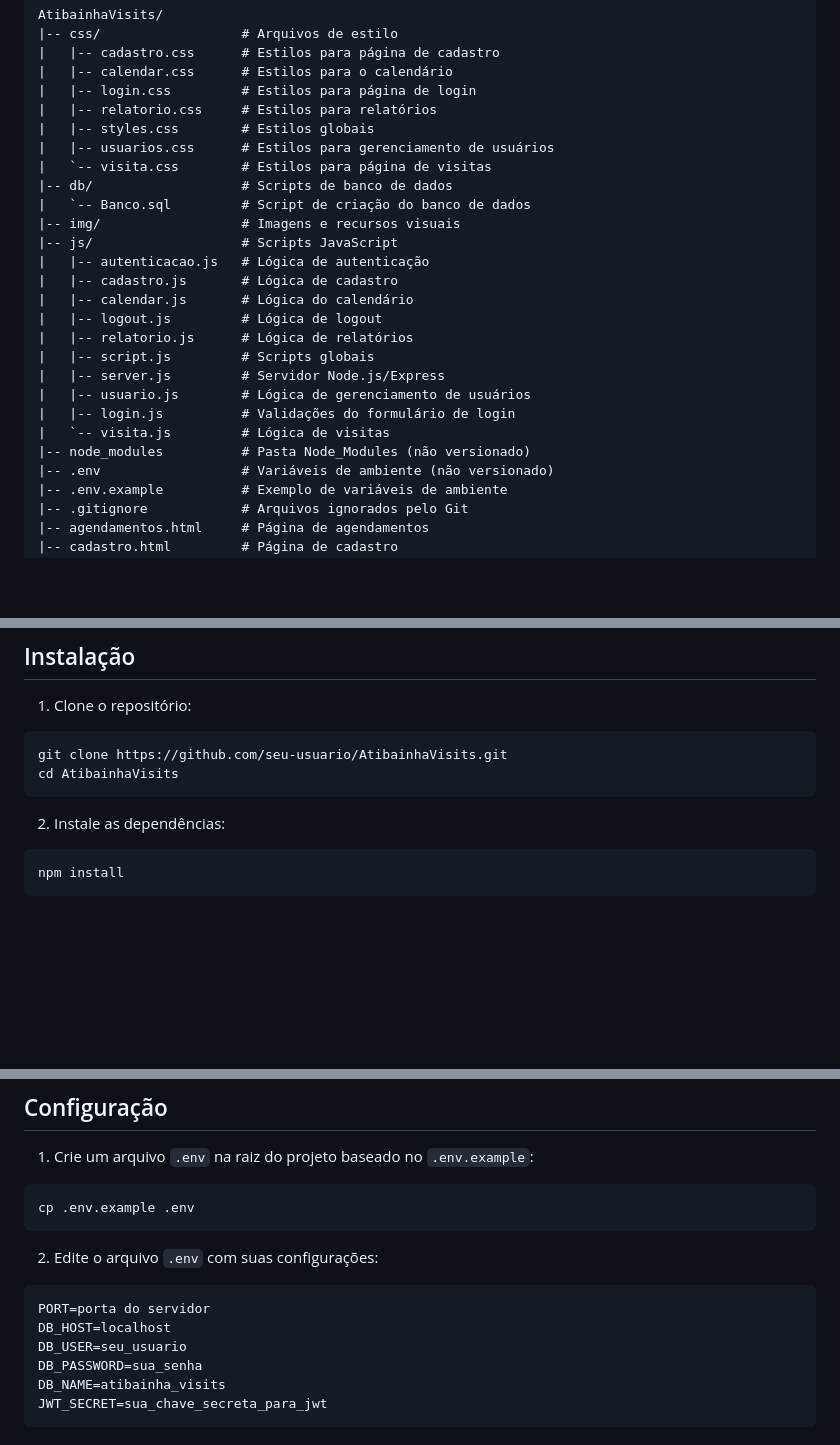
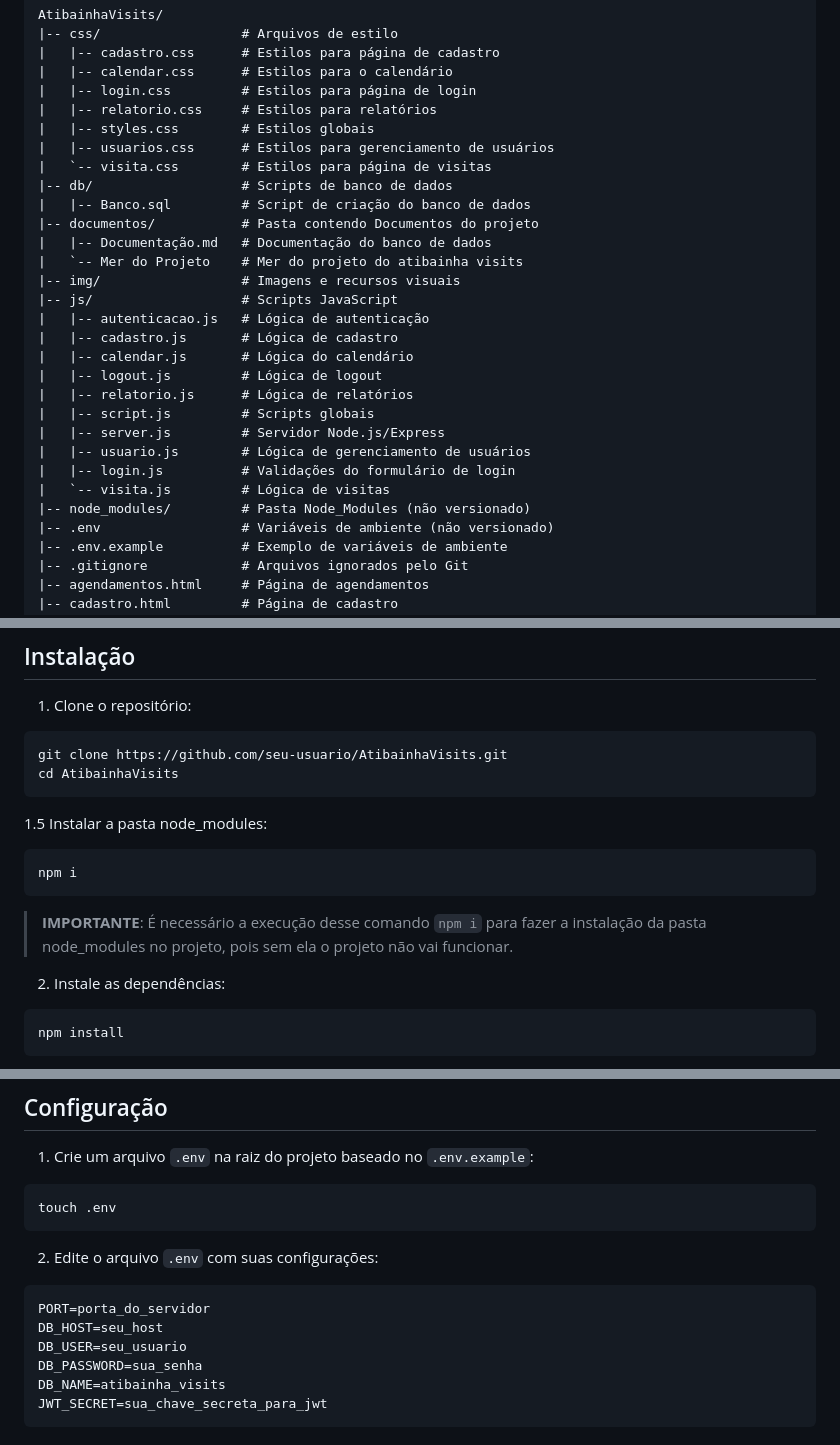
Before and after one commit to FeCavalcanteGrf/AtibainhaVisits, a Markdown page: README.md, 3 parts joined by grey strips. Drawn GitHub-style; blank space fills up the shorter version.

Commit message:
feat: atualização de documentação

````diff
--- a/README.md
+++ b/README.md
@@ -30,7 +30,10 @@ AtibainhaVisits/
 |   |-- usuarios.css      # Estilos para gerenciamento de usuários
 |   `-- visita.css        # Estilos para página de visitas
 |-- db/                   # Scripts de banco de dados
-|   `-- Banco.sql         # Script de criação do banco de dados
+|   |-- Banco.sql         # Script de criação do banco de dados
+|-- documentos/           # Pasta contendo Documentos do projeto
+|   |-- Documentação.md   # Documentação do banco de dados
+|   `-- Mer do Projeto    # Mer do projeto do atibainha visits
 |-- img/                  # Imagens e recursos visuais
 |-- js/                   # Scripts JavaScript
 |   |-- autenticacao.js   # Lógica de autenticação
@@ -43,7 +46,7 @@ AtibainhaVisits/
 |   |-- usuario.js        # Lógica de gerenciamento de usuários
 |   |-- login.js          # Validações do formulário de login
 |   `-- visita.js         # Lógica de visitas
-|-- node_modules          # Pasta Node_Modules (não versionado)
+|-- node_modules/         # Pasta Node_Modules (não versionado)
 |-- .env                  # Variáveis de ambiente (não versionado)
 |-- .env.example          # Exemplo de variáveis de ambiente
 |-- .gitignore            # Arquivos ignorados pelo Git
@@ -72,6 +75,12 @@ git clone https://github.com/seu-usuario/AtibainhaVisits.git
 cd AtibainhaVisits
 ```
 
+1.5 Instalar a pasta node_modules:
+```bash
+npm i
+```
+>**IMPORTANTE**: É necessário a execução desse comando `npm i` para fazer a instalação da pasta node_modules no projeto, pois sem ela o projeto não vai funcionar.
+
 2. Instale as dependências:
 
 ```bash
@@ -90,14 +99,14 @@ npm install
 1. Crie um arquivo `.env` na raiz do projeto baseado no `.env.example`:
 
 ```bash
-cp .env.example .env
+touch .env
 ```
 
 2. Edite o arquivo `.env` com suas configurações:
 
 ```
-PORT=porta do servidor
-DB_HOST=localhost
+PORT=porta_do_servidor
+DB_HOST=seu_host
 DB_USER=seu_usuario
 DB_PASSWORD=sua_senha
 DB_NAME=atibainha_visits
````
Also changed, not shown: other parts of README.md (+2 -2 lines).
